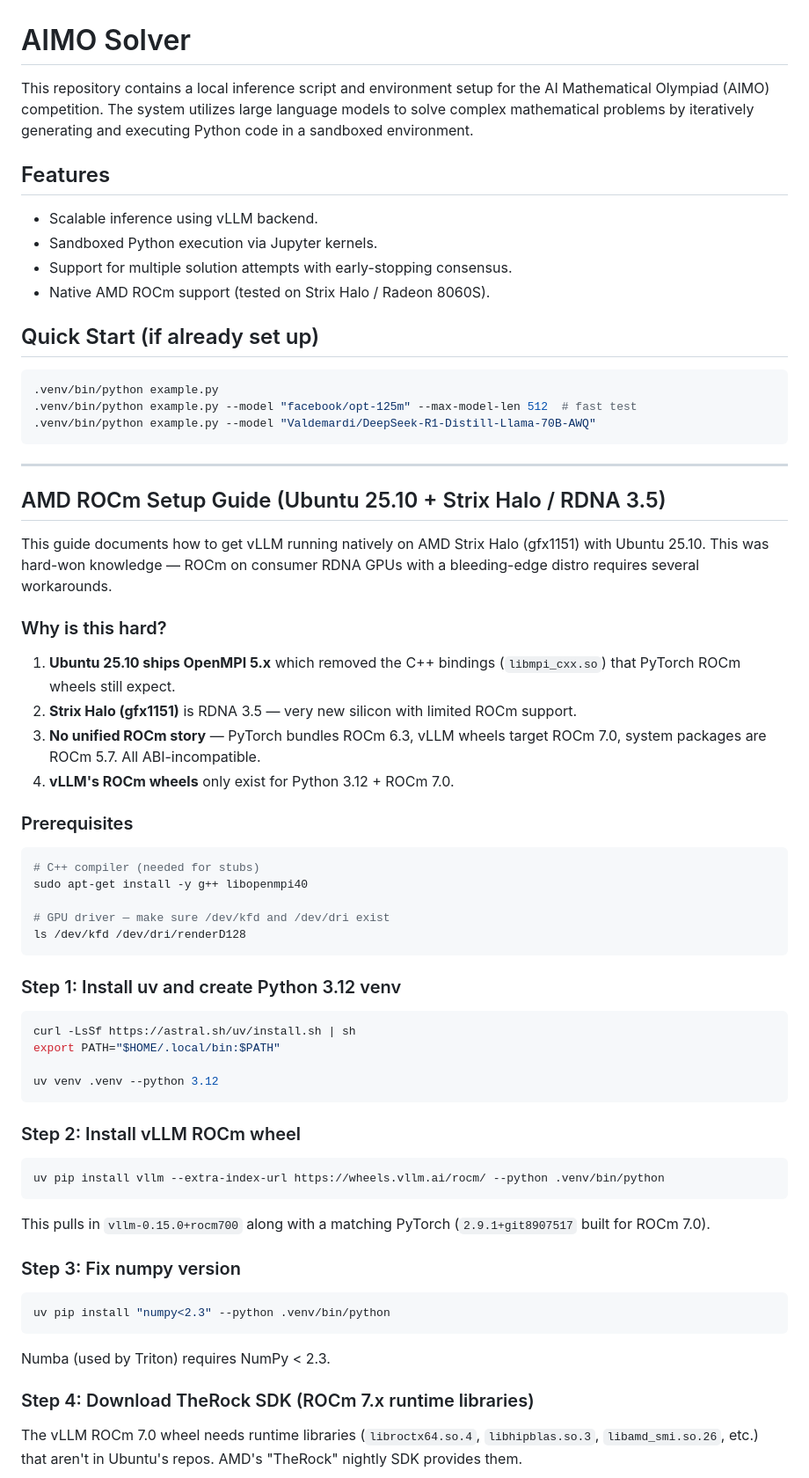
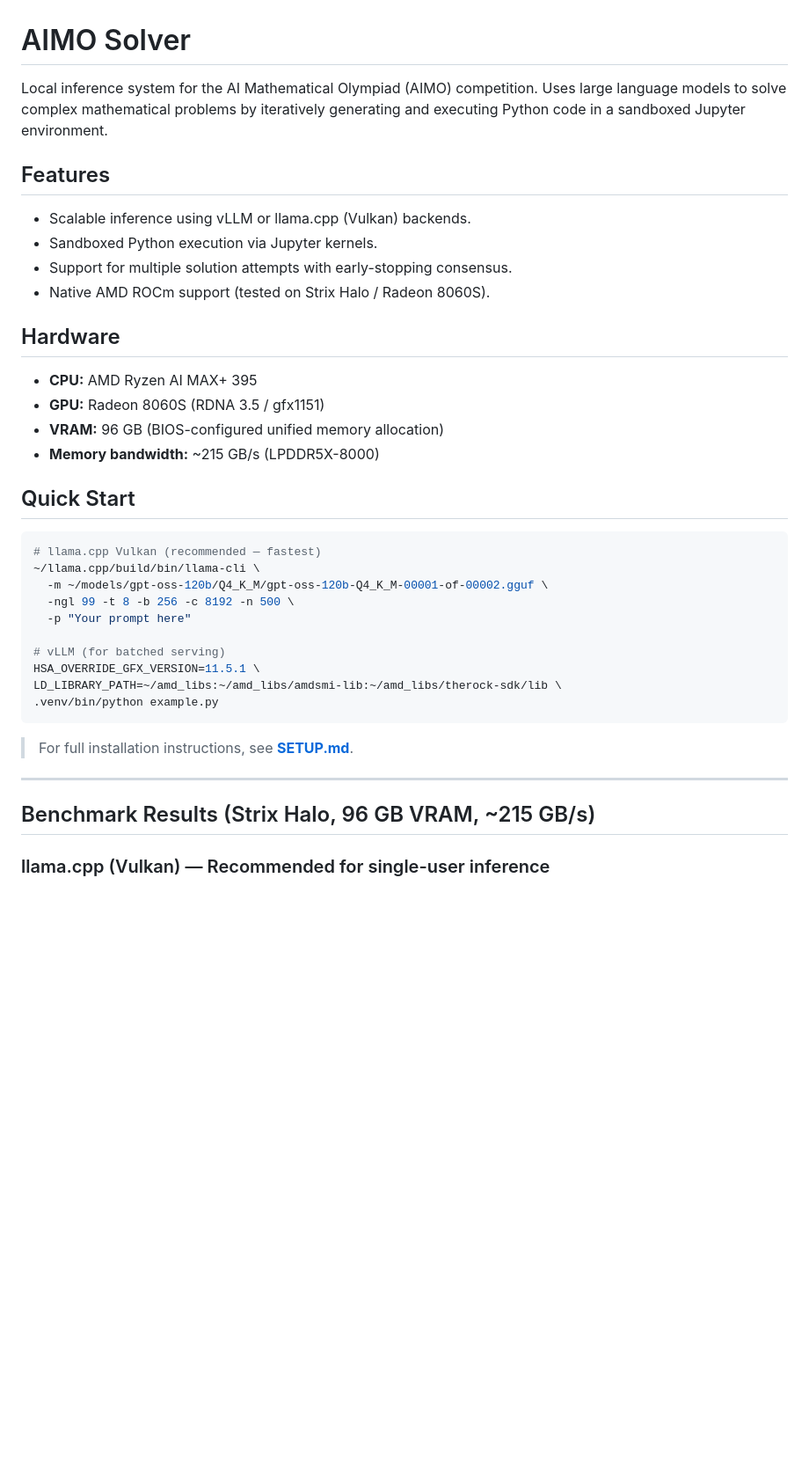
Before and after one commit to sonpham-org/AIMO, a Markdown page: README.md, the part around one of its changes. Shown at 88% size. Rendered like a GitHub page; blank space fills up the shorter version.

````diff
--- a/README.md
+++ b/README.md
@@ -1,77 +1,40 @@
 # AIMO Solver
 
-This repository contains a local inference script and environment setup for the AI Mathematical Olympiad (AIMO) competition. The system utilizes large language models to solve complex mathematical problems by iteratively generating and executing Python code in a sandboxed environment.
+Local inference system for the AI Mathematical Olympiad (AIMO) competition. Uses large language models to solve complex mathematical problems by iteratively generating and executing Python code in a sandboxed Jupyter environment.
 
 ## Features
-- Scalable inference using vLLM backend.
+- Scalable inference using vLLM or llama.cpp (Vulkan) backends.
 - Sandboxed Python execution via Jupyter kernels.
 - Support for multiple solution attempts with early-stopping consensus.
 - Native AMD ROCm support (tested on Strix Halo / Radeon 8060S).
 
-## Quick Start (if already set up)
+## Hardware
+
+- **CPU:** AMD Ryzen AI MAX+ 395
+- **GPU:** Radeon 8060S (RDNA 3.5 / gfx1151)
+- **VRAM:** 96 GB (BIOS-configured unified memory allocation)
+- **Memory bandwidth:** ~215 GB/s (LPDDR5X-8000)
+
+## Quick Start
 
 ```bash
+# llama.cpp Vulkan (recommended — fastest)
+~/llama.cpp/build/bin/llama-cli \
+  -m ~/models/gpt-oss-120b/Q4_K_M/gpt-oss-120b-Q4_K_M-00001-of-00002.gguf \
+  -ngl 99 -t 8 -b 256 -c 8192 -n 500 \
+  -p "Your prompt here"
+
+# vLLM (for batched serving)
+HSA_OVERRIDE_GFX_VERSION=11.5.1 \
+LD_LIBRARY_PATH=~/amd_libs:~/amd_libs/amdsmi-lib:~/amd_libs/therock-sdk/lib \
 .venv/bin/python example.py
-.venv/bin/python example.py --model "facebook/opt-125m" --max-model-len 512  # fast test
-.venv/bin/python example.py --model "Valdemardi/DeepSeek-R1-Distill-Llama-70B-AWQ"
 ```
+
+> For full installation instructions, see **[SETUP.md](SETUP.md)**.
 
 ---
 
-## AMD ROCm Setup Guide (Ubuntu 25.10 + Strix Halo / RDNA 3.5)
+## Benchmark Results (Strix Halo, 96 GB VRAM, ~215 GB/s)
 
-This guide documents how to get vLLM running natively on AMD Strix Halo (gfx1151)
-with Ubuntu 25.10. This was hard-won knowledge — ROCm on consumer RDNA GPUs with a
-bleeding-edge distro requires several workarounds.
+### llama.cpp (Vulkan) — Recommended for single-user inference
 
-### Why is this hard?
-
-1. **Ubuntu 25.10 ships OpenMPI 5.x** which removed the C++ bindings (`libmpi_cxx.so`)
-   that PyTorch ROCm wheels still expect.
-2. **Strix Halo (gfx1151)** is RDNA 3.5 — very new silicon with limited ROCm support.
-3. **No unified ROCm story** — PyTorch bundles ROCm 6.3, vLLM wheels target ROCm 7.0,
-   system packages are ROCm 5.7. All ABI-incompatible.
-4. **vLLM's ROCm wheels** only exist for Python 3.12 + ROCm 7.0.
-
-### Prerequisites
-
-```bash
-# C++ compiler (needed for stubs)
-sudo apt-get install -y g++ libopenmpi40
-
-# GPU driver — make sure /dev/kfd and /dev/dri exist
-ls /dev/kfd /dev/dri/renderD128
-```
-
-### Step 1: Install uv and create Python 3.12 venv
-
-```bash
-curl -LsSf https://astral.sh/uv/install.sh | sh
-export PATH="$HOME/.local/bin:$PATH"
-
-uv venv .venv --python 3.12
-```
-
-### Step 2: Install vLLM ROCm wheel
-
-```bash
-uv pip install vllm --extra-index-url https://wheels.vllm.ai/rocm/ --python .venv/bin/python
-```
-
-This pulls in `vllm-0.15.0+rocm700` along with a matching PyTorch (`2.9.1+git8907517`
-built for ROCm 7.0).
-
-### Step 3: Fix numpy version
-
-```bash
-uv pip install "numpy<2.3" --python .venv/bin/python
-```
-
-Numba (used by Triton) requires NumPy < 2.3.
-
-### Step 4: Download TheRock SDK (ROCm 7.x runtime libraries)
-
-The vLLM ROCm 7.0 wheel needs runtime libraries (`libroctx64.so.4`, `libhipblas.so.3`,
-`libamd_smi.so.26`, etc.) that aren't in Ubuntu's repos. AMD's "TheRock" nightly SDK
-provides them.
-
````
Also changed, not shown: other parts of README.md (+45 -148 lines), SETUP.md (added, +275 -0 lines).
